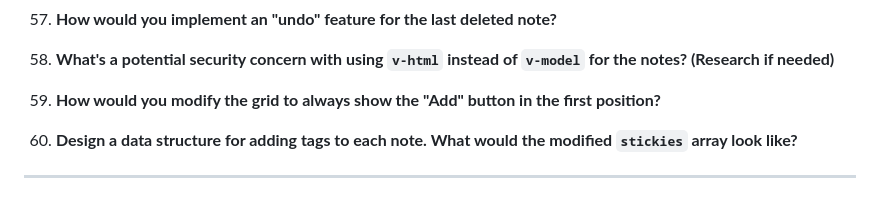
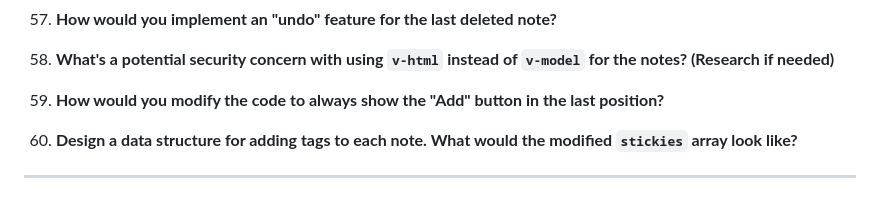
Before and after one commit to petryca/vue-stickies-tutorial, a Markdown page: QUIZ.md, the part around the change. Drawn GitHub-style.

Commit message:
upodate Q59

```diff
--- a/QUIZ.md
+++ b/QUIZ.md
@@ -174,7 +174,7 @@ Create a new file called `answers.md` and answer the following questions based o
 
 58. **What's a potential security concern with using `v-html` instead of `v-model` for the notes? (Research if needed)**
 
-59. **How would you modify the grid to always show the "Add" button in the first position?**
+59. **How would you modify the code to always show the "Add" button in the last position?**
 
 60. **Design a data structure for adding tags to each note. What would the modified `stickies` array look like?**
 
```
